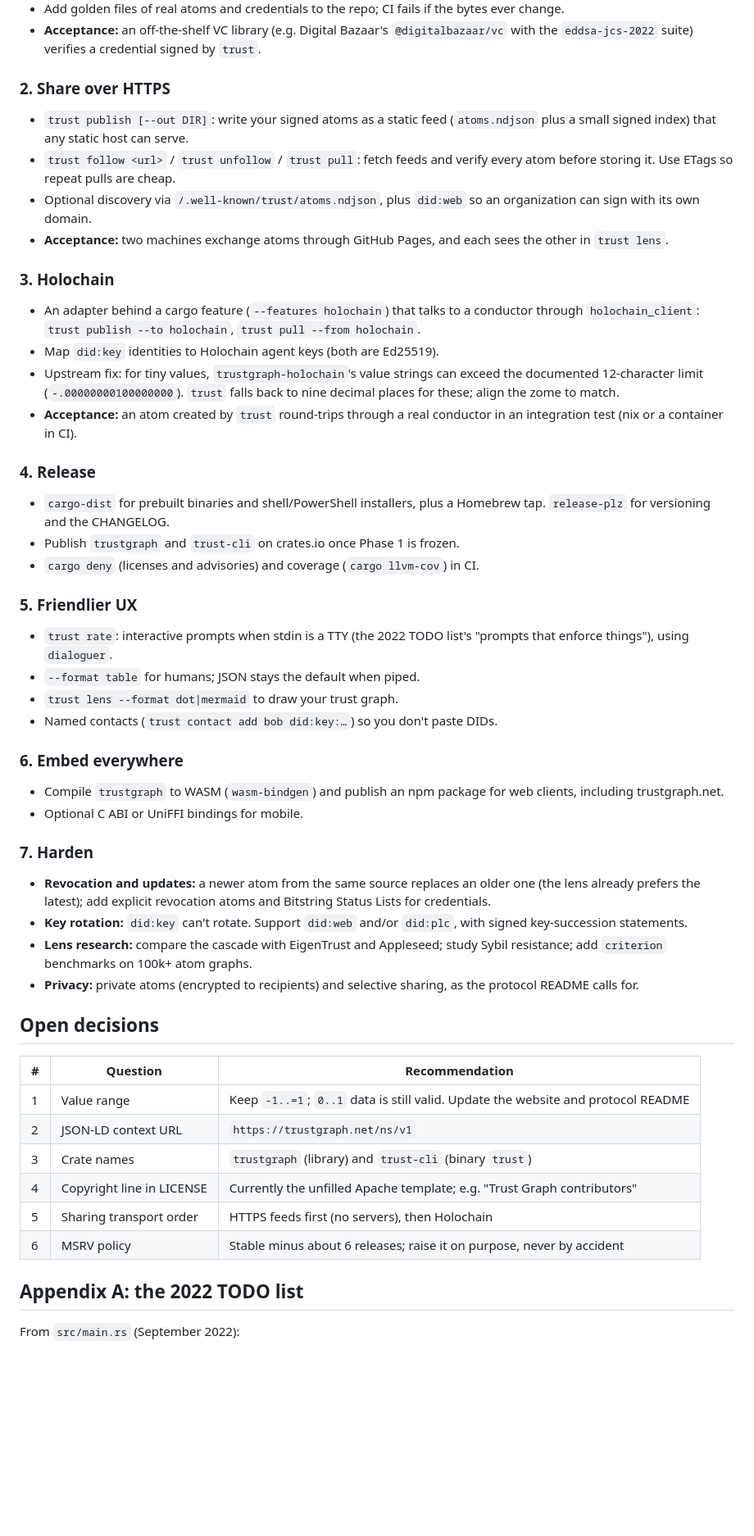
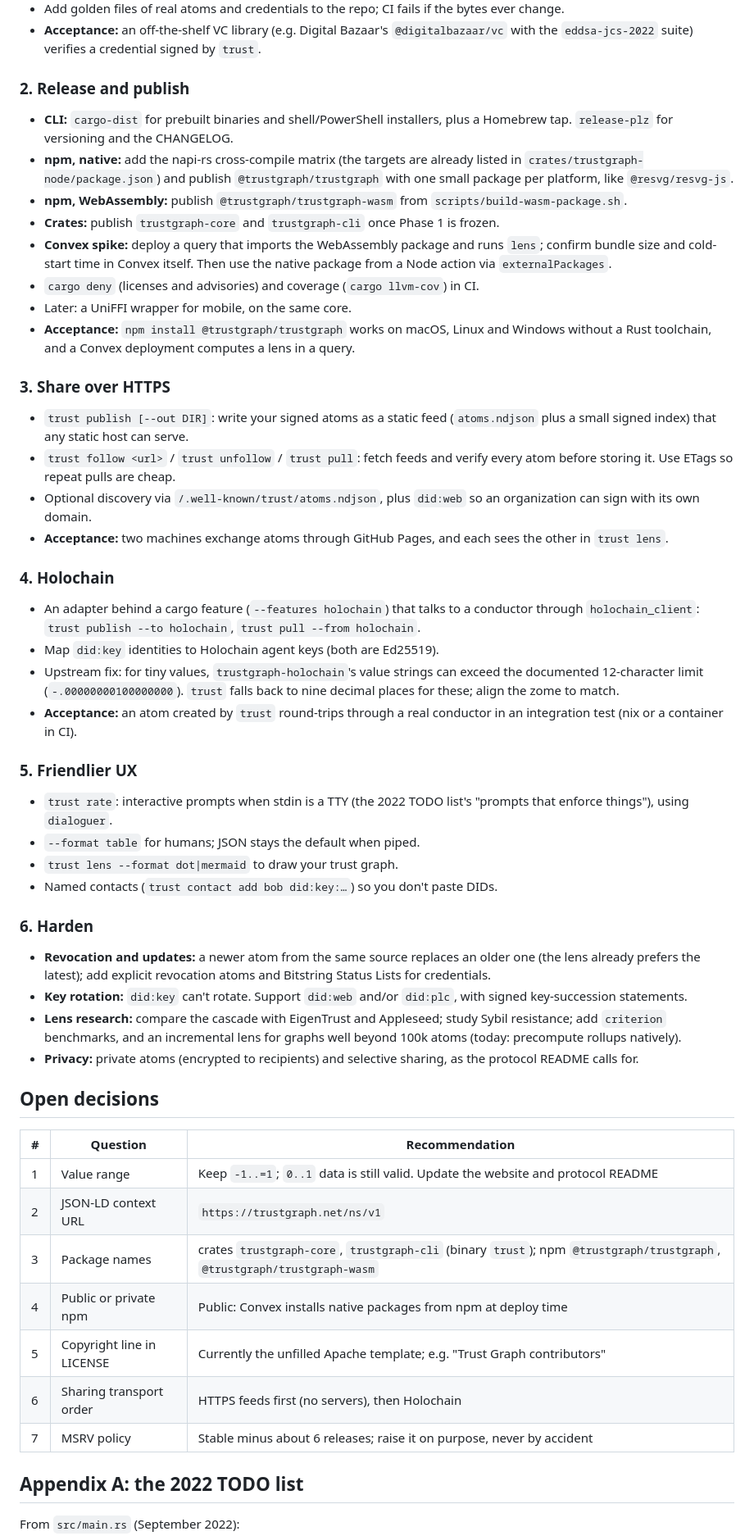
Before and after one commit to trustgraph/trustgraph-rust-cli, a Markdown page: doc/plan/README.md, the part around one of its changes. Shown at 82% size. Rendered like a GitHub page; blank space fills up the shorter version.

```diff
--- a/doc/plan/README.md
+++ b/doc/plan/README.md
@@ -111,7 +125,29 @@ pass in CI.
   `@digitalbazaar/vc` with the `eddsa-jcs-2022` suite) verifies a credential
   signed by `trust`.
 
-### 2. Share over HTTPS
+### 2. Release and publish
+
+- **CLI:** `cargo-dist` for prebuilt binaries and shell/PowerShell
+  installers, plus a Homebrew tap. `release-plz` for versioning and the
+  CHANGELOG.
+- **npm, native:** add the napi-rs cross-compile matrix (the targets are
+  already listed in `crates/trustgraph-node/package.json`) and publish
+  `@trustgraph/trustgraph` with one small package per platform, like
+  `@resvg/resvg-js`.
+- **npm, WebAssembly:** publish `@trustgraph/trustgraph-wasm` from
+  `scripts/build-wasm-package.sh`.
+- **Crates:** publish `trustgraph-core` and `trustgraph-cli` once Phase 1 is
+  frozen.
+- **Convex spike:** deploy a query that imports the WebAssembly package and
+  runs `lens`; confirm bundle size and cold-start time in Convex itself.
+  Then use the native package from a Node action via `externalPackages`.
+- `cargo deny` (licenses and advisories) and coverage (`cargo llvm-cov`) in CI.
+- Later: a UniFFI wrapper for mobile, on the same core.
+- **Acceptance:** `npm install @trustgraph/trustgraph` works on macOS, Linux
+  and Windows without a Rust toolchain, and a Convex deployment computes a
+  lens in a query.
+
+### 3. Share over HTTPS
 
 - `trust publish [--out DIR]`: write your signed atoms as a static feed
   (`atoms.ndjson` plus a small signed index) that any static host can serve.
@@ -122,7 +158,7 @@ pass in CI.
 - **Acceptance:** two machines exchange atoms through GitHub Pages, and each
   sees the other in `trust lens`.
 
-### 3. Holochain
+### 4. Holochain
 
 - An adapter behind a cargo feature (`--features holochain`) that talks to a
   conductor through `holochain_client`: `trust publish --to holochain`,
@@ -134,13 +170,6 @@ pass in CI.
 - **Acceptance:** an atom created by `trust` round-trips through a real
   conductor in an integration test (nix or a container in CI).
 
-### 4. Release
-
-- `cargo-dist` for prebuilt binaries and shell/PowerShell installers, plus a
-  Homebrew tap. `release-plz` for versioning and the CHANGELOG.
-- Publish `trustgraph` and `trust-cli` on crates.io once Phase 1 is frozen.
-- `cargo deny` (licenses and advisories) and coverage (`cargo llvm-cov`) in CI.
-
 ### 5. Friendlier UX
 
 - `trust rate`: interactive prompts when stdin is a TTY (the 2022 TODO list's
@@ -149,13 +178,7 @@ pass in CI.
 - `trust lens --format dot|mermaid` to draw your trust graph.
 - Named contacts (`trust contact add bob did:key:…`) so you don't paste DIDs.
 
-### 6. Embed everywhere
-
-- Compile `trustgraph` to WASM (`wasm-bindgen`) and publish an npm package
-  for web clients, including trustgraph.net.
-- Optional C ABI or UniFFI bindings for mobile.
-
-### 7. Harden
+### 6. Harden
 
 - **Revocation and updates:** a newer atom from the same source replaces an
   older one (the lens already prefers the latest); add explicit revocation
@@ -163,7 +186,8 @@ pass in CI.
 - **Key rotation:** `did:key` can't rotate. Support `did:web` and/or `did:plc`,
   with signed key-succession statements.
 - **Lens research:** compare the cascade with EigenTrust and Appleseed; study
-  Sybil resistance; add `criterion` benchmarks on 100k+ atom graphs.
+  Sybil resistance; add `criterion` benchmarks, and an incremental lens for
+  graphs well beyond 100k atoms (today: precompute rollups natively).
 - **Privacy:** private atoms (encrypted to recipients) and selective sharing,
   as the protocol README calls for.
 
@@ -173,10 +197,11 @@ pass in CI.
 |---|---|---|
 | 1 | Value range | Keep `-1..=1`; `0..1` data is still valid. Update the website and protocol README |
 | 2 | JSON-LD context URL | `https://trustgraph.net/ns/v1` |
-| 3 | Crate names | `trustgraph` (library) and `trust-cli` (binary `trust`) |
-| 4 | Copyright line in LICENSE | Currently the unfilled Apache template; e.g. "Trust Graph contributors" |
-| 5 | Sharing transport order | HTTPS feeds first (no servers), then Holochain |
-| 6 | MSRV policy | Stable minus about 6 releases; raise it on purpose, never by accident |
+| 3 | Package names | crates `trustgraph-core`, `trustgraph-cli` (binary `trust`); npm `@trustgraph/trustgraph`, `@trustgraph/trustgraph-wasm` |
+| 4 | Public or private npm | Public: Convex installs native packages from npm at deploy time |
+| 5 | Copyright line in LICENSE | Currently the unfilled Apache template; e.g. "Trust Graph contributors" |
+| 6 | Sharing transport order | HTTPS feeds first (no servers), then Holochain |
+| 7 | MSRV policy | Stable minus about 6 releases; raise it on purpose, never by accident |
 
 ## Appendix A: the 2022 TODO list
 
```
Also changed, not shown: other parts of doc/plan/README.md (+36 -22 lines).
